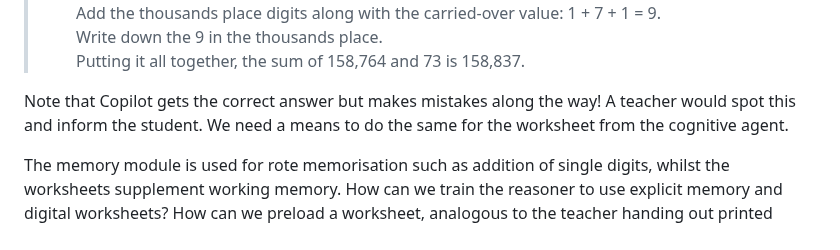
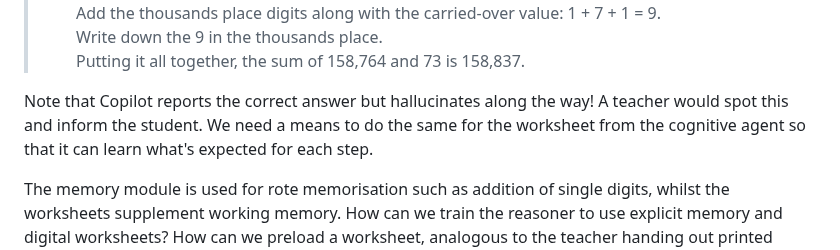
Before and after one commit to w3c/cogai, a Markdown page: agents/README.md, the part around the change. Rendered like a GitHub page.

Commit message:
worked examples

```diff
--- a/agents/README.md
+++ b/agents/README.md
@@ -162,7 +162,7 @@ Microsoft Copilot explains how to break down the addition of 158,764 and 73 step
 >   Write down the 9 in the thousands place.<br>
 > Putting it all together, the sum of 158,764 and 73 is 158,837.
 
-Note that Copilot gets the correct answer but makes mistakes along the way! A teacher would spot this and inform the student. We need a means to do the same for the worksheet from the cognitive agent.
+Note that Copilot reports the correct answer but hallucinates along the way! A teacher would spot this and inform the student. We need a means to do the same for the worksheet from the cognitive agent so that it can learn what's expected for each step.
 
 The memory module is used for rote memorisation such as addition of single digits, whilst the worksheets supplement working memory. How can we train the reasoner to use explicit memory and digital worksheets? How can we preload a worksheet, analogous to the teacher handing out printed sheets of paper?  This should cover the use of worked examples as instructions for how to solve the exercises provided on the worksheet.
 
```
